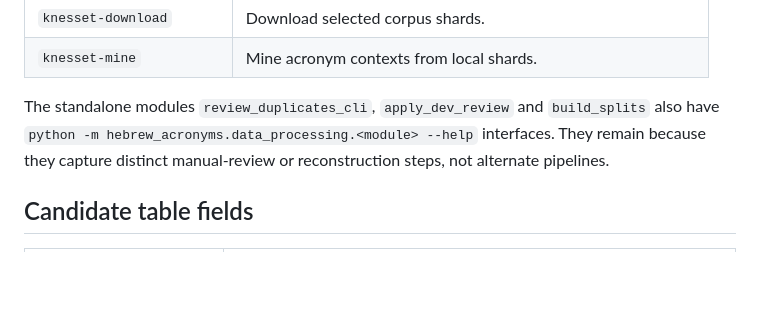
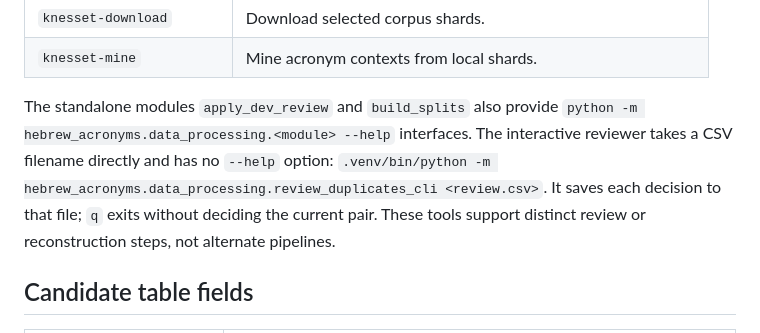
Before and after one commit to BenCarmel123/hebrew-acronym-disambiguation, a Markdown page: docs/data_processing.md, the part around the change. Drawn GitHub-style; blank space fills up the shorter version.

Commit message:
Correct interactive review usage

```diff
--- a/docs/data_processing.md
+++ b/docs/data_processing.md
@@ -45,9 +45,12 @@ providing real inputs is an execution step and may overwrite an output.
 | `knesset-download` | Download selected corpus shards. |
 | `knesset-mine` | Mine acronym contexts from local shards. |
 
-The standalone modules `review_duplicates_cli`, `apply_dev_review` and `build_splits`
-also have `python -m hebrew_acronyms.data_processing.<module> --help` interfaces. They remain because
-they capture distinct manual-review or reconstruction steps, not alternate pipelines.
+The standalone modules `apply_dev_review` and `build_splits` also provide
+`python -m hebrew_acronyms.data_processing.<module> --help` interfaces.
+The interactive reviewer takes a CSV filename directly and has no `--help` option:
+`.venv/bin/python -m hebrew_acronyms.data_processing.review_duplicates_cli <review.csv>`.
+It saves each decision to that file; `q` exits without deciding the current pair.
+These tools support distinct review or reconstruction steps, not alternate pipelines.
 
 ## Candidate table fields
 
```
